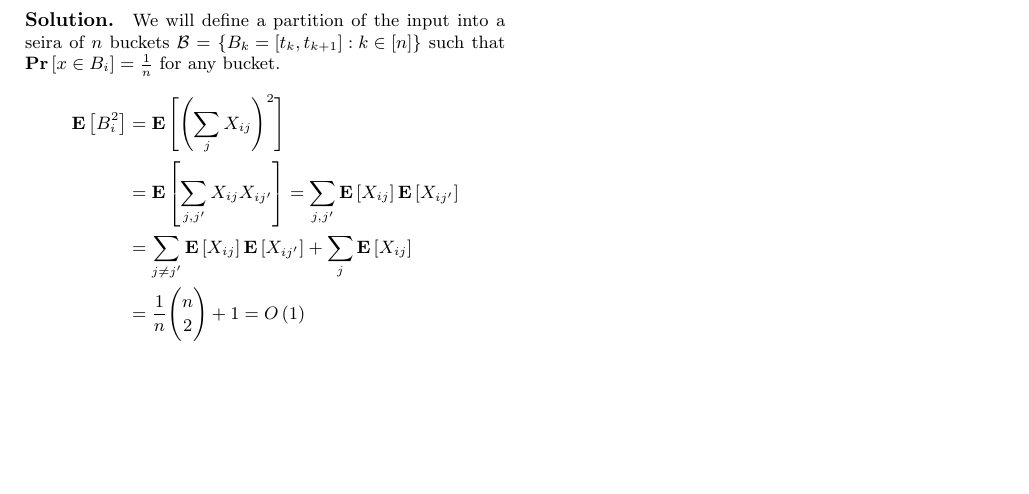
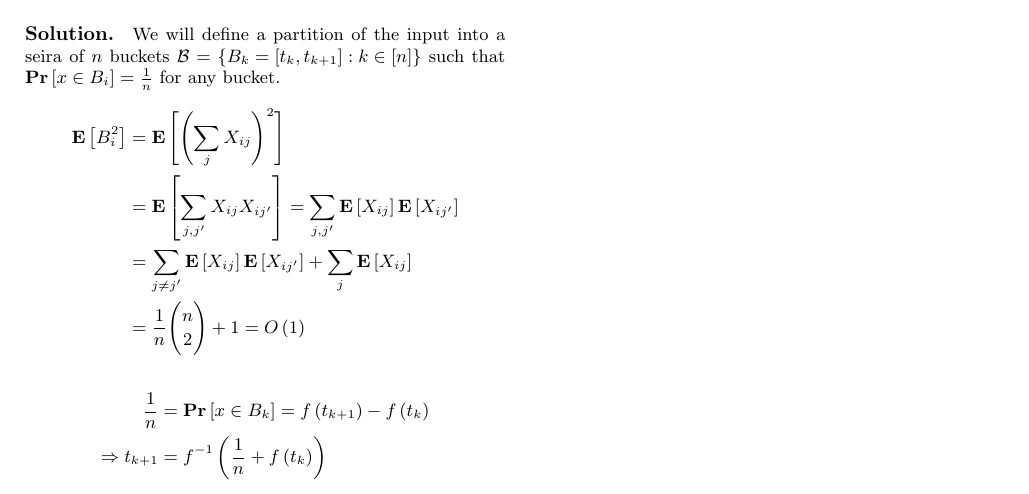
Before and after one commit to dudupo/Academic, a LaTeX document (projects/algo/buckets.tex): part of the page, cut so that both start at the same text, the shorter picture padded with empty space. Compiled offline with pdfLaTeX.

Commit message:
compiling -Fri Jan 20 01:42:18 PM IST 2023

```diff
--- a/projects/algo/buckets.tex
+++ b/projects/algo/buckets.tex
@@ -66,6 +66,12 @@
     \end{split}
   \end{equation*}
 
+  \begin{equation*}
+    \begin{split}
+      \frac{1}{n} &= \prb{ x \in B_{k} } = f\left( t_{k+1} \right)- f\left( t_{k} \right) \\
+      \Rightarrow t_{k+1} &= f^{-1}\left( \frac{1}{n} + f\left( t_{k} \right) \right)
+    \end{split}
+  \end{equation*}
 \end{multicols*}
 \printbibliography
 \end{document}
```
Also changed, not shown: projects/pdfs/buckets.pdf.
